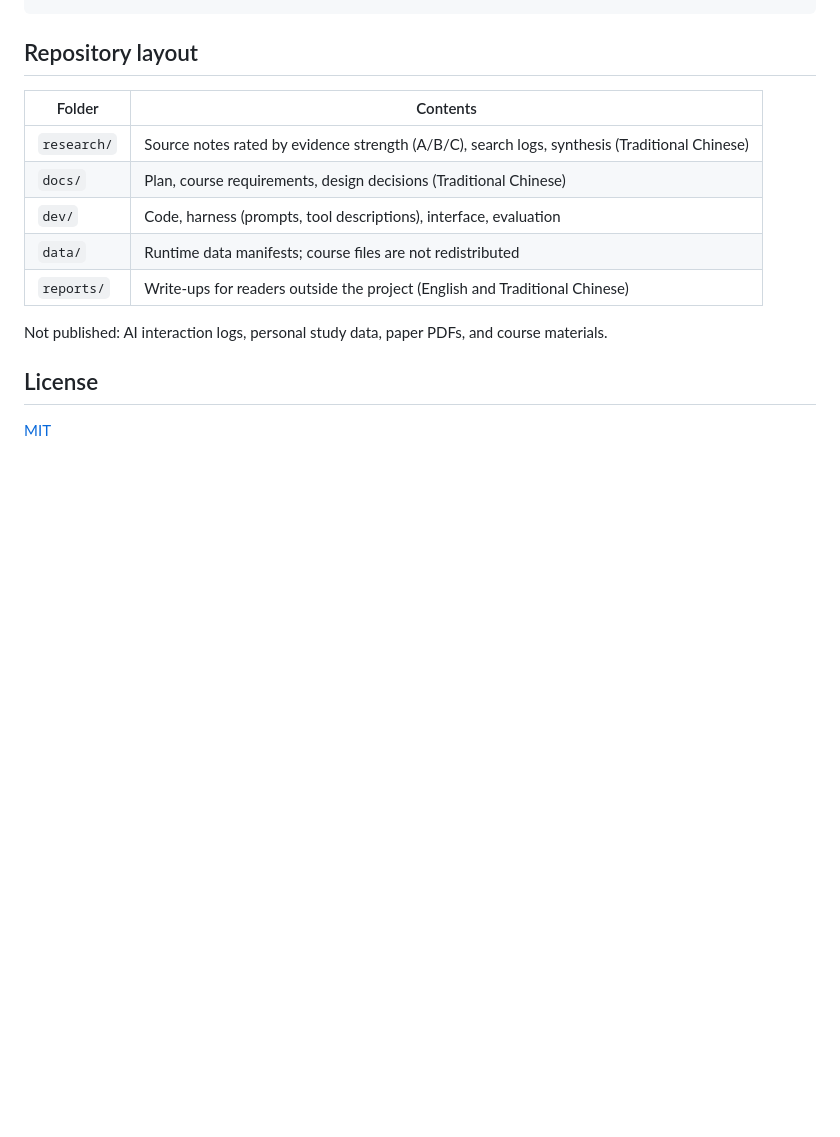
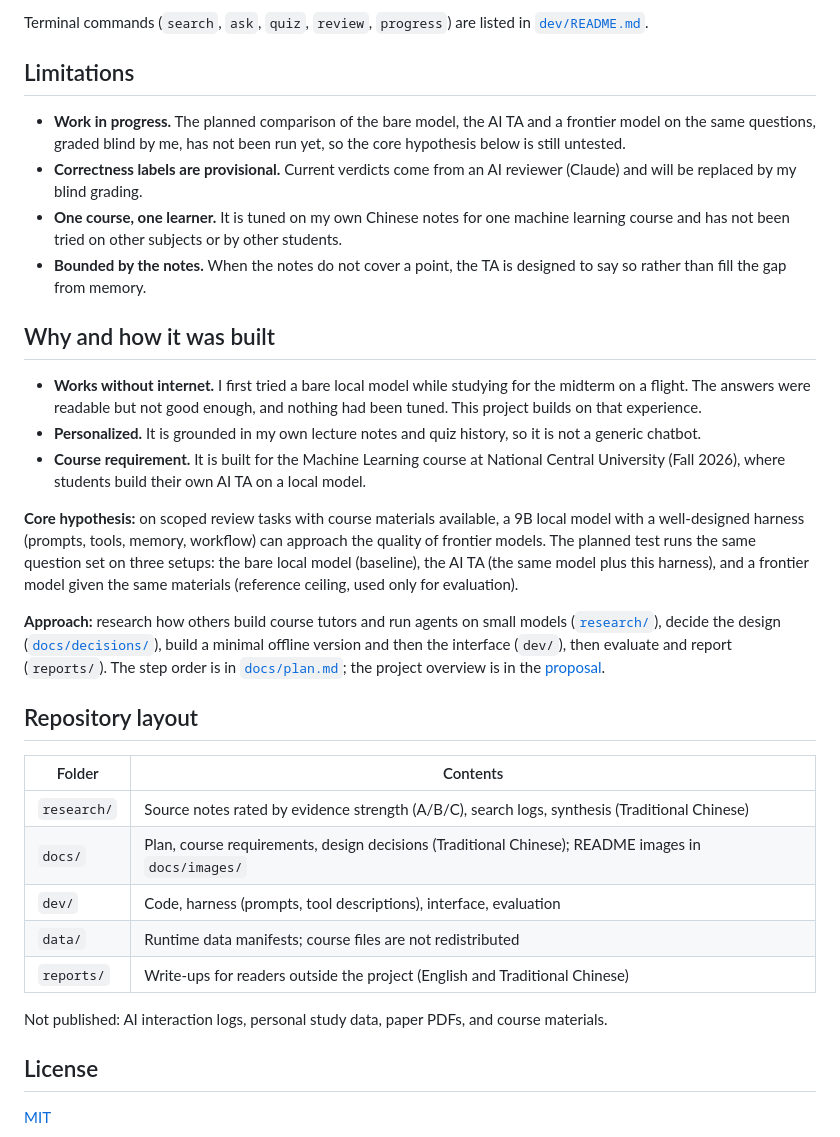
Before and after one commit to DancinAndrew/offline-ai-ta, a Markdown page: README.md, the part around one of its changes. Rendered like a GitHub page; blank space fills up the shorter version.

````diff
--- a/README.md
+++ b/README.md
@@ -49,11 +70,30 @@ PYTHONPATH=dev/src .venv/bin/python -m ai_ta web --open
 ```
+
+Terminal commands (`search`, `ask`, `quiz`, `review`, `progress`) are listed in [`dev/README.md`](dev/README.md).
+
+## Limitations
+
+- **Work in progress.** The planned comparison of the bare model, the AI TA and a frontier model on the same questions, graded blind by me, has not been run yet, so the core hypothesis below is still untested.
+- **Correctness labels are provisional.** Current verdicts come from an AI reviewer (Claude) and will be replaced by my blind grading.
+- **One course, one learner.** It is tuned on my own Chinese notes for one machine learning course and has not been tried on other subjects or by other students.
+- **Bounded by the notes.** When the notes do not cover a point, the TA is designed to say so rather than fill the gap from memory.
+
+## Why and how it was built
+
+- **Works without internet.** I first tried a bare local model while studying for the midterm on a flight. The answers were readable but not good enough, and nothing had been tuned. This project builds on that experience.
+- **Personalized.** It is grounded in my own lecture notes and quiz history, so it is not a generic chatbot.
+- **Course requirement.** It is built for the Machine Learning course at National Central University (Fall 2026), where students build their own AI TA on a local model.
+
+**Core hypothesis:** on scoped review tasks with course materials available, a 9B local model with a well-designed harness (prompts, tools, memory, workflow) can approach the quality of frontier models. The planned test runs the same question set on three setups: the bare local model (baseline), the AI TA (the same model plus this harness), and a frontier model given the same materials (reference ceiling, used only for evaluation).
+
+**Approach:** research how others build course tutors and run agents on small models ([`research/`](research/)), decide the design ([`docs/decisions/`](docs/decisions/)), build a minimal offline version and then the interface (`dev/`), then evaluate and report (`reports/`). The step order is in [`docs/plan.md`](docs/plan.md); the project overview is in the [proposal](reports/2026-11-11-proposal.md).
 
 ## Repository layout
 
 | Folder | Contents |
 |---|---|
 | `research/` | Source notes rated by evidence strength (A/B/C), search logs, synthesis (Traditional Chinese) |
-| `docs/` | Plan, course requirements, design decisions (Traditional Chinese) |
+| `docs/` | Plan, course requirements, design decisions (Traditional Chinese); README images in `docs/images/` |
 | `dev/` | Code, harness (prompts, tool descriptions), interface, evaluation |
 | `data/` | Runtime data manifests; course files are not redistributed |
 | `reports/` | Write-ups for readers outside the project (English and Traditional Chinese) |
````
Also changed, not shown: other parts of README.md (+44 -23 lines), README.zh-TW.md (+1 -1 lines), docs/images/bare-vs-ai-ta.png (added), docs/images/terminal-ask.png (added), docs/images/terminal-quiz.png (added), docs/images/web-review.png (added).
